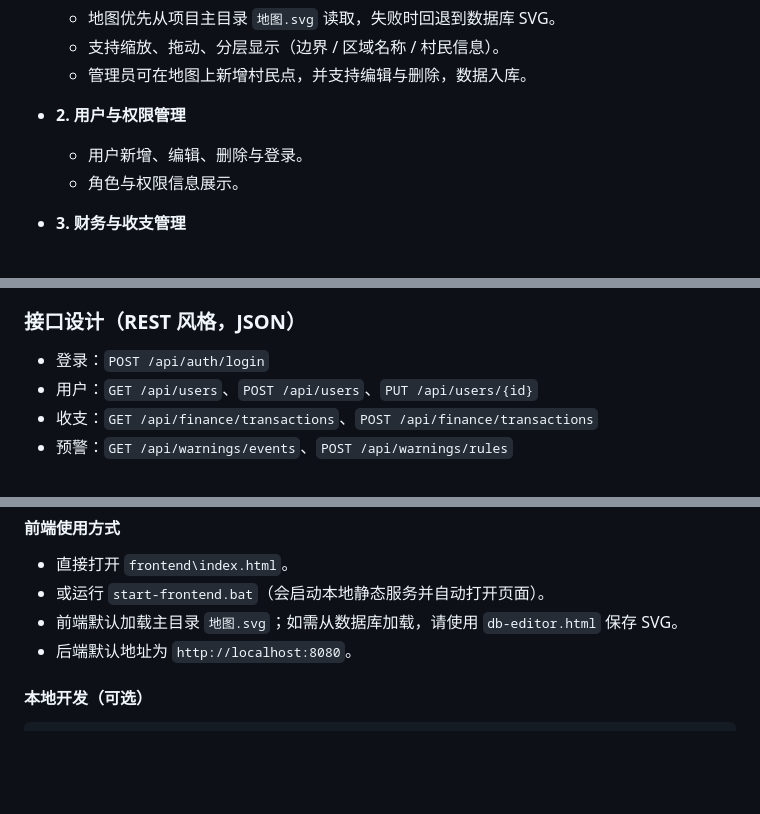
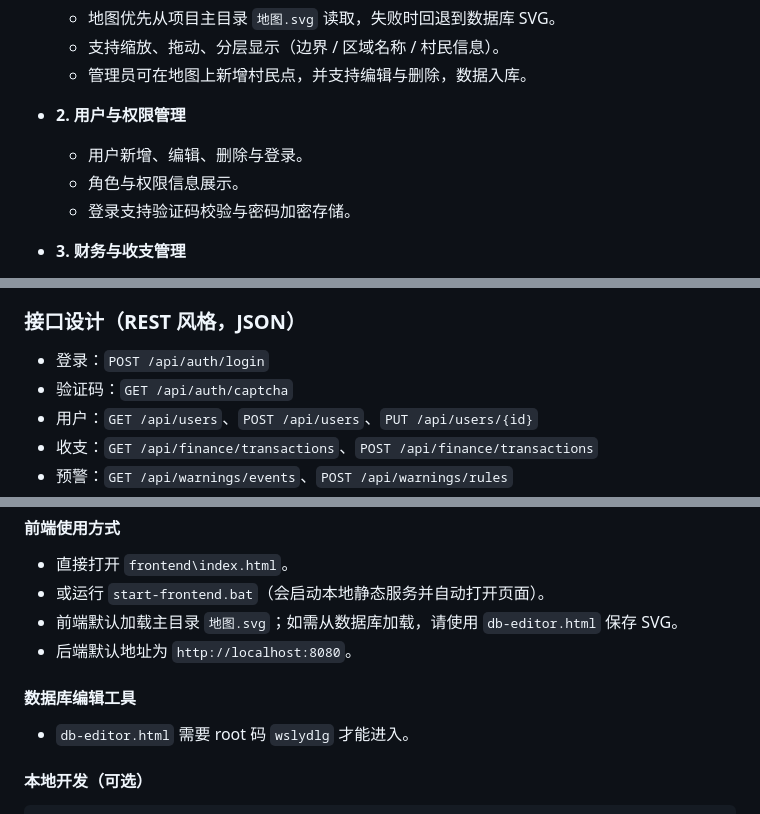
Before and after one commit to lydlg-alone/countryside, a Markdown page: README.md, 3 parts joined by grey strips. GitHub-like rendering; blank space fills up the shorter version.

Commit message:
Update README for captcha and db-editor access

````diff
--- a/README.md
+++ b/README.md
@@ -14,6 +14,7 @@ Village 管理系统是面向村级治理与服务的轻量化管理平台，提
 - **2. 用户与权限管理**
 	- 用户新增、编辑、删除与登录。
 	- 角色与权限信息展示。
+	- 登录支持验证码校验与密码加密存储。
 
 - **3. 财务与收支管理**
 	- 收支记录新增、列表、审核与统计。
@@ -78,6 +79,7 @@ Village 管理系统是面向村级治理与服务的轻量化管理平台，提
 
 ### 接口设计（REST 风格，JSON）
 - 登录：`POST /api/auth/login`
+- 验证码：`GET /api/auth/captcha`
 - 用户：`GET /api/users`、`POST /api/users`、`PUT /api/users/{id}`
 - 收支：`GET /api/finance/transactions`、`POST /api/finance/transactions`
 - 预警：`GET /api/warnings/events`、`POST /api/warnings/rules`
@@ -121,6 +123,9 @@ Village 管理系统是面向村级治理与服务的轻量化管理平台，提
 - 前端默认加载主目录 `地图.svg`；如需从数据库加载，请使用 `db-editor.html` 保存 SVG。
 - 后端默认地址为 `http://localhost:8080`。
 
+#### 数据库编辑工具
+- `db-editor.html` 需要 root 码 `wslydlg` 才能进入。
+
 #### 本地开发（可选）
 ```powershell
 cd frontend
````
